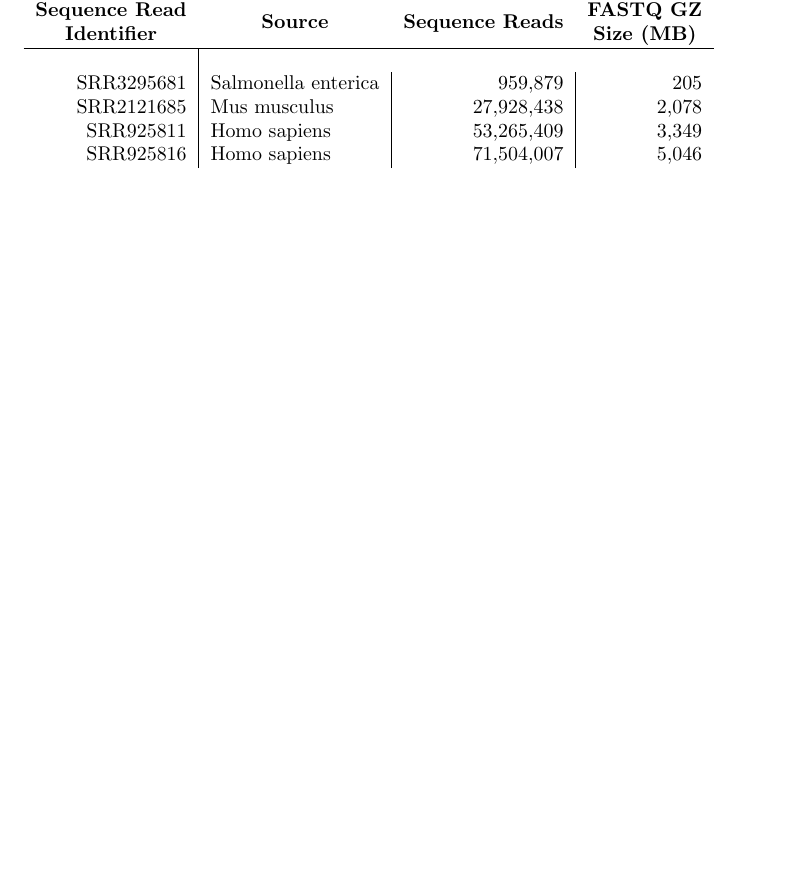
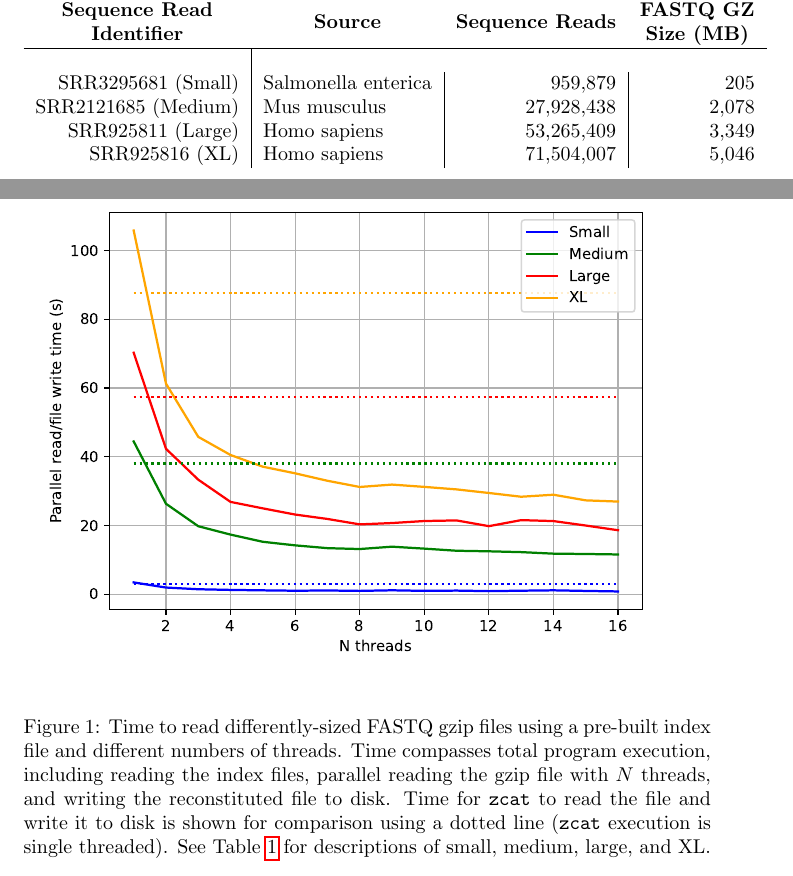
Before and after one commit to Josh-Tang112/CMSC701_Final_Project, a LaTeX document (report/report.tex): part of page 1 of 2 before the commit and two parts of pages 1 and 3 of 3 after it, the two joined at a grey line, cut so that both start at the same text, the shorter picture padded with empty space. Compiled offline with pdfLaTeX.

Commit message:
add first figure

```diff
--- a/report/report.tex
+++ b/report/report.tex
@@ -1,6 +1,7 @@
 \documentclass[10pt]{article}
 \usepackage{hyperref}
 \usepackage{xspace}
+\usepackage{graphicx}
 \newcommand{\zlib}{\texttt{zlib}\xspace}
 
 \title{Final Project Report:\\ Compressed Checkpoint Index \& Parallel GZIP
@@ -41,10 +42,10 @@ accomplish a similar task as us.
 Identifier\end{tabular}}} & \multicolumn{1}{c}{\textbf{Source}} &
     \multicolumn{1}{c}{\textbf{Sequence Reads}} & \multicolumn{1}{c}{\textbf{\begin{tabular}[c]{@{}c@{}}FASTQ GZ \\ Size (MB)\end{tabular}}} \\
 \hline\\
-SRR3295681                                                                                      & Salmonella enterica                 & 959,879                                     & 205                                                                                        \\
-SRR2121685                                                                                      & Mus musculus                        & 27,928,438                                  & 2,078                                                                                      \\
-SRR925811                                                                                       & Homo sapiens                        & 53,265,409                                  & 3,349                                                                                      \\
-SRR925816                                                                                       & Homo sapiens                        & 71,504,007                                  & 5,046
+SRR3295681 (Small)& Salmonella enterica & 959,879 & 205\\
+SRR2121685 (Medium) & Mus musculus & 27,928,438 & 2,078\\
+SRR925811  (Large) & Homo sapiens & 53,265,409 & 3,349 \\
+SRR925816 (XL) & Homo sapiens & 71,504,007 & 5,046
 \end{tabular}
     \label{tab:source}
 \end{table}
@@ -68,6 +69,18 @@ We implemented our solution in C in order to take advantage of the library
 
 \subsection{Methodology}
 
+
+\begin{figure}
+    \includegraphics[width=\linewidth]{figs/cores.pdf}
+    \label{fig:cores}
+    \caption{Time to read differently-sized FASTQ gzip files using a pre-built
+    index file and different numbers of threads. Time compasses total program
+    execution, including reading the index files, parallel reading the gzip
+    file with $N$ threads, and writing the reconstituted file to disk. Time for
+    \texttt{zcat} to read the file and write it to disk is shown for comparison
+    using a dotted line (\texttt{zcat} execution is single threaded). See
+    Table~\ref{tab:source} for descriptions of small, medium, large, and XL.}
+\end{figure}
 \subsection{Results}
 
 \section{Link to your workspace}
```
